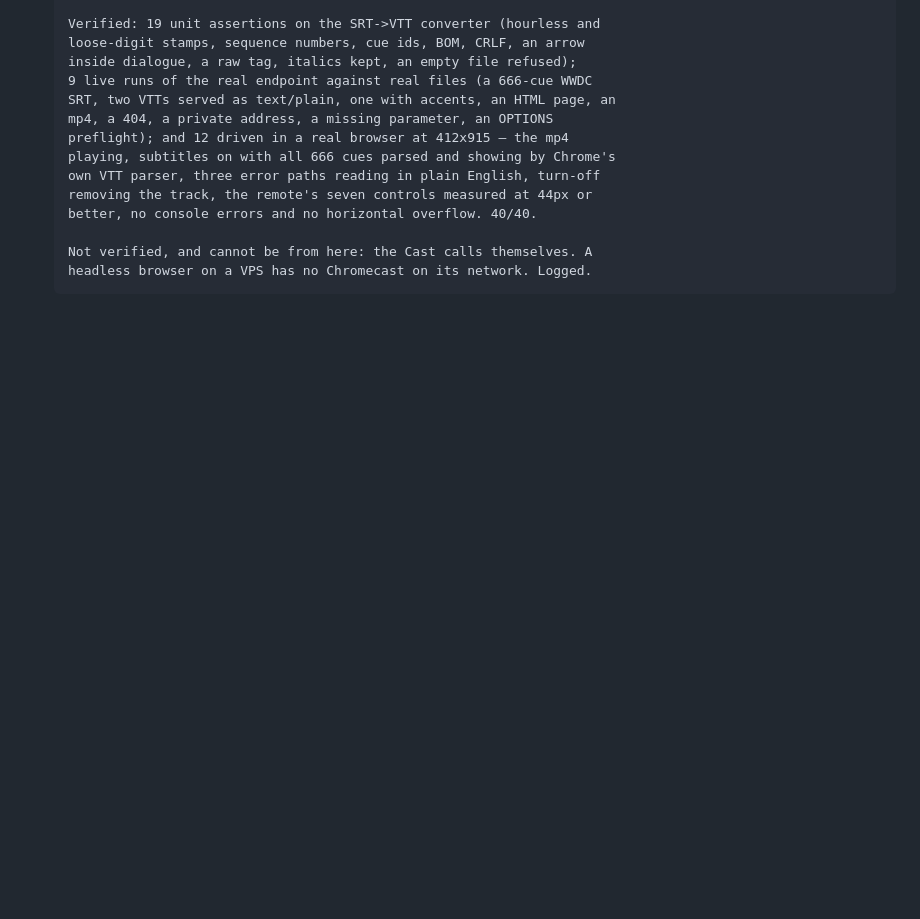
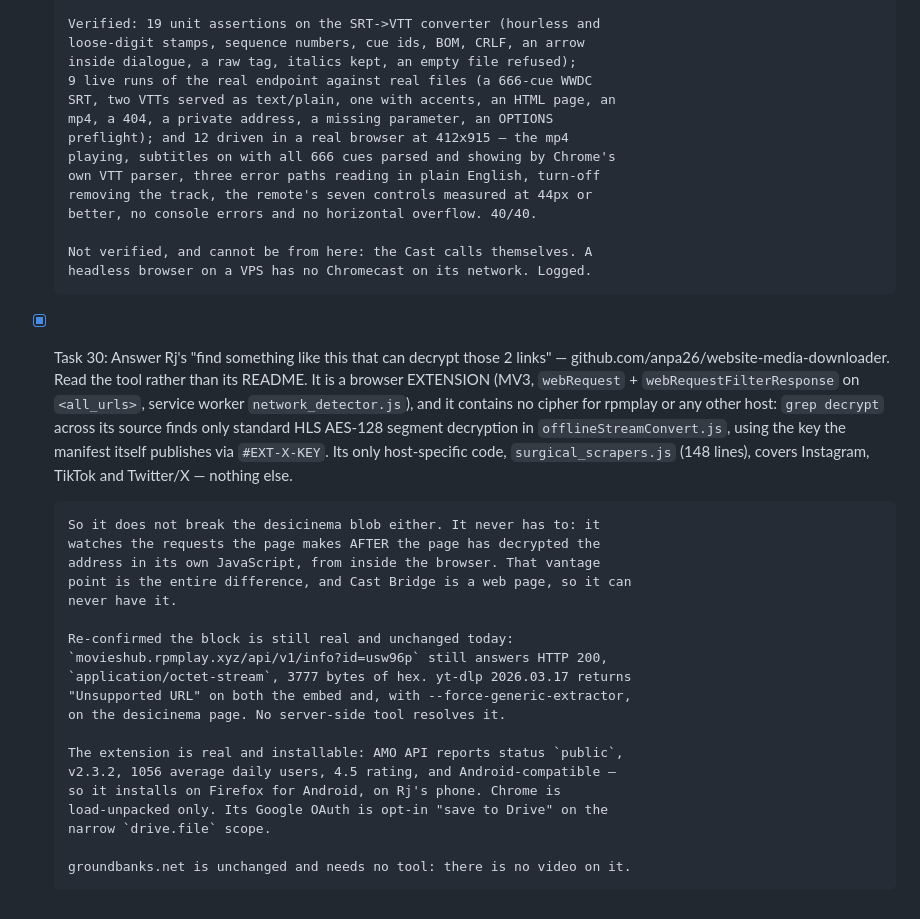
Before and after one commit to JRVGLOBALSERVICES/cast-bridge, a Markdown page: tasks.md, the part around the change. Drawn GitHub-style; blank space fills up the shorter version.

```diff
--- a/tasks.md
+++ b/tasks.md
@@ -328,3 +328,34 @@
 
       Not verified, and cannot be from here: the Cast calls themselves. A
       headless browser on a VPS has no Chromecast on its network. Logged.
+
+- [x] Task 30: Answer Rj's "find something like this that can decrypt those 2
+      links" — github.com/anpa26/website-media-downloader. Read the tool rather
+      than its README. It is a browser EXTENSION (MV3, `webRequest` +
+      `webRequestFilterResponse` on `<all_urls>`, service worker
+      `network_detector.js`), and it contains no cipher for rpmplay or any
+      other host: `grep decrypt` across its source finds only standard HLS
+      AES-128 segment decryption in `offlineStreamConvert.js`, using the key
+      the manifest itself publishes via `#EXT-X-KEY`. Its only host-specific
+      code, `surgical_scrapers.js` (148 lines), covers Instagram, TikTok and
+      Twitter/X — nothing else.
+
+      So it does not break the desicinema blob either. It never has to: it
+      watches the requests the page makes AFTER the page has decrypted the
+      address in its own JavaScript, from inside the browser. That vantage
+      point is the entire difference, and Cast Bridge is a web page, so it can
+      never have it.
+
+      Re-confirmed the block is still real and unchanged today:
+      `movieshub.rpmplay.xyz/api/v1/info?id=usw96p` still answers HTTP 200,
+      `application/octet-stream`, 3777 bytes of hex. yt-dlp 2026.03.17 returns
+      "Unsupported URL" on both the embed and, with --force-generic-extractor,
+      on the desicinema page. No server-side tool resolves it.
+
+      The extension is real and installable: AMO API reports status `public`,
+      v2.3.2, 1056 average daily users, 4.5 rating, and Android-compatible —
+      so it installs on Firefox for Android, on Rj's phone. Chrome is
+      load-unpacked only. Its Google OAuth is opt-in "save to Drive" on the
+      narrow `drive.file` scope.
+
+      groundbanks.net is unchanged and needs no tool: there is no video on it.
```
Also changed, not shown: issues.md (+38 -0 lines).
